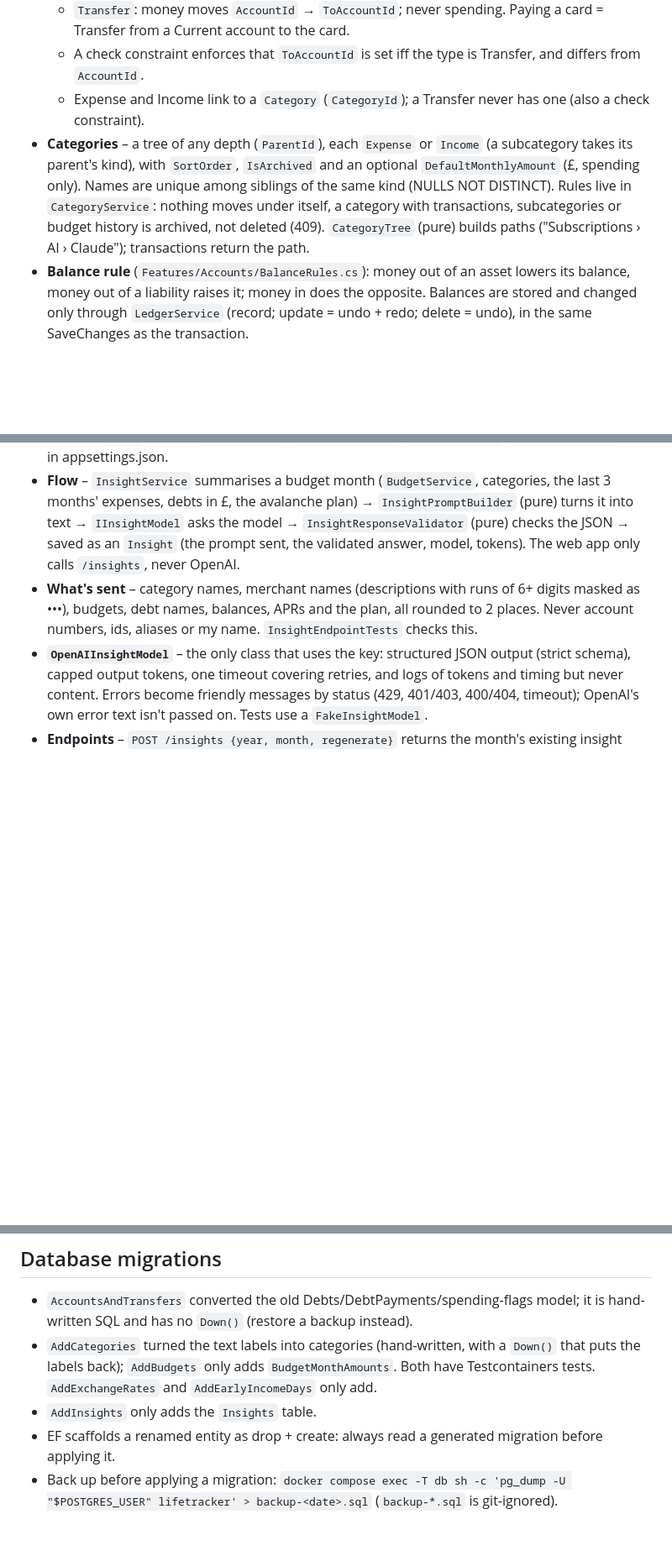
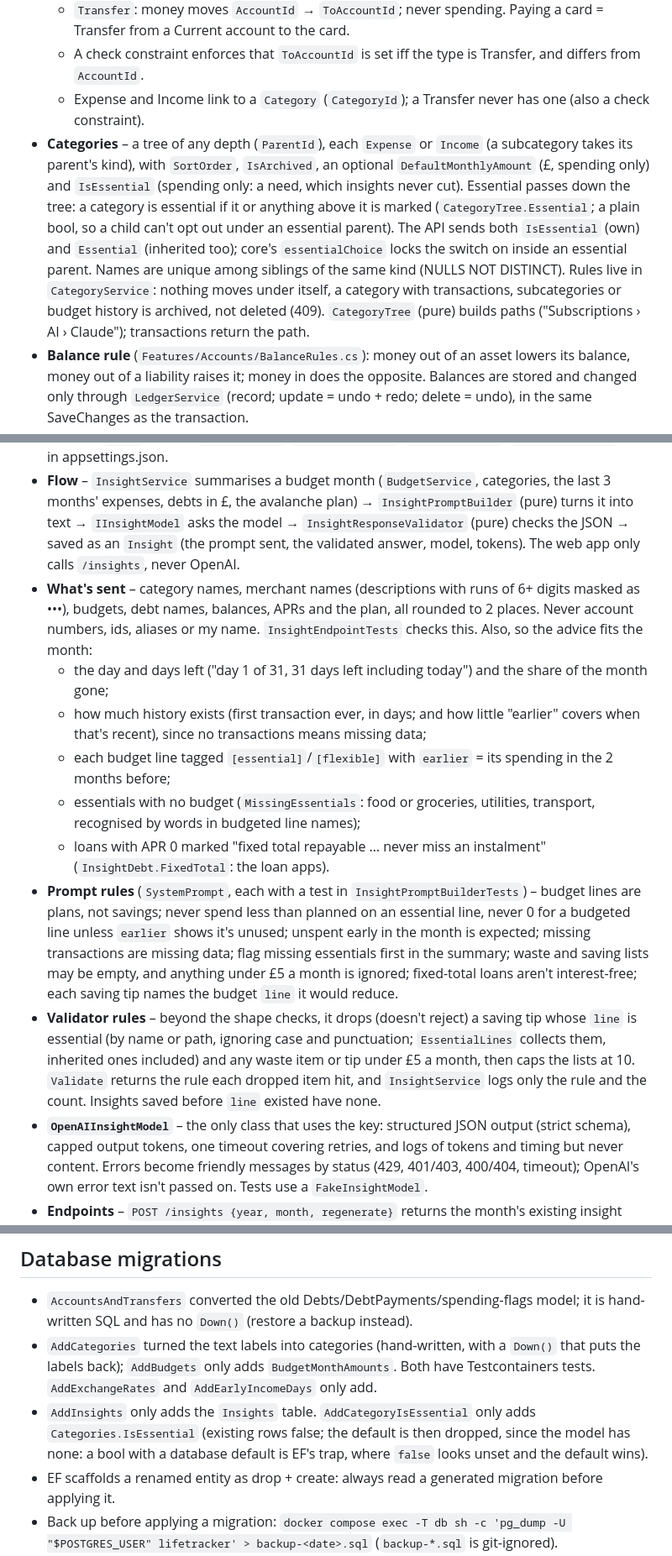
Before and after one commit to gibatekpro/life-tracker, a Markdown page: CLAUDE.md, 3 parts joined by grey strips. Shown at 84% size. Rendered like a GitHub page; blank space fills up the shorter version.

Commit message:
Document essential categories and the insight rules
Co-Authored-By: Claude Opus 5.5 <noreply@anthropic.com>

```diff
--- a/CLAUDE.md
+++ b/CLAUDE.md
@@ -22,7 +22,7 @@ A personal life-tracking app: spending, debt payoff, habits and personal growth.
   - `Transfer`: money moves `AccountId` → `ToAccountId`; never spending. Paying a card = Transfer from a Current account to the card.
   - A check constraint enforces that `ToAccountId` is set iff the type is Transfer, and differs from `AccountId`.
   - Expense and Income link to a `Category` (`CategoryId`); a Transfer never has one (also a check constraint).
-- **Categories** – a tree of any depth (`ParentId`), each `Expense` or `Income` (a subcategory takes its parent's kind), with `SortOrder`, `IsArchived` and an optional `DefaultMonthlyAmount` (£, spending only). Names are unique among siblings of the same kind (NULLS NOT DISTINCT). Rules live in `CategoryService`: nothing moves under itself, a category with transactions, subcategories or budget history is archived, not deleted (409). `CategoryTree` (pure) builds paths ("Subscriptions › AI › Claude"); transactions return the path.
+- **Categories** – a tree of any depth (`ParentId`), each `Expense` or `Income` (a subcategory takes its parent's kind), with `SortOrder`, `IsArchived`, an optional `DefaultMonthlyAmount` (£, spending only) and `IsEssential` (spending only: a need, which insights never cut). Essential passes down the tree: a category is essential if it or anything above it is marked (`CategoryTree.Essential`; a plain bool, so a child can't opt out under an essential parent). The API sends both `IsEssential` (own) and `Essential` (inherited too); core's `essentialChoice` locks the switch on inside an essential parent. Names are unique among siblings of the same kind (NULLS NOT DISTINCT). Rules live in `CategoryService`: nothing moves under itself, a category with transactions, subcategories or budget history is archived, not deleted (409). `CategoryTree` (pure) builds paths ("Subscriptions › AI › Claude"); transactions return the path.
 - **Balance rule** (`Features/Accounts/BalanceRules.cs`): money out of an asset lowers its balance, money out of a liability raises it; money in does the opposite. Balances are stored and changed only through `LedgerService` (record; update = undo + redo; delete = undo), in the same SaveChanges as the transaction.
 - **Currencies** – each account has a `Currency` (supported: GBP, NGN, EUR, USD) and its balance is in that currency. A transfer between currencies stores what was sent (`Amount`) and what arrived (`ToAmount`). Every transaction stores `GbpAmount` for £ totals: exact when one side is GBP, a typed-in value, or converted at the currency → GBP rate. Stored `GbpAmount` never changes when a rate does.
 - **Exchange rates** – `ExchangeRate` holds my own rate per direction (units of To per 1 From; GBP→NGN and NGN→GBP can differ). `RateResolver` (pure) picks: my rate for that direction → the inverse of my other direction → my latest transfer's rate (on or before a date) → none; `Settings.UseTransferRates` puts the transfer first. `ExchangeRateService.GetAsync/ToPoundsAsync` is the only place amounts become £. NGN→GBP values naira spending, naira debts and the avalanche; GBP→NGN pre-fills a transfer's received amount. No rate feed.
@@ -37,7 +37,14 @@ A personal life-tracking app: spending, debt payoff, habits and personal growth.
 ## AI insights (`Features/Insights`)
 - **Key** – OpenAI's API key lives only in the API, in user secrets as `OpenAI:ApiKey` (`cd api && dotnet user-secrets set "OpenAI:ApiKey" "<key>"`), read through `OpenAIOptions` (Options pattern). It must never reach the web app, logs, the database, git or error messages. Without it, `POST /insights` returns 503 "OpenAI key not configured" and nothing else is affected. The other settings (`Model`, default `gpt-5.4-mini`; `MaxOutputTokens`; `TimeoutSeconds`; `ReasoningEffort`) are in appsettings.json.
 - **Flow** – `InsightService` summarises a budget month (`BudgetService`, categories, the last 3 months' expenses, debts in £, the avalanche plan) → `InsightPromptBuilder` (pure) turns it into text → `IInsightModel` asks the model → `InsightResponseValidator` (pure) checks the JSON → saved as an `Insight` (the prompt sent, the validated answer, model, tokens). The web app only calls `/insights`, never OpenAI.
-- **What's sent** – category names, merchant names (descriptions with runs of 6+ digits masked as •••), budgets, debt names, balances, APRs and the plan, all rounded to 2 places. Never account numbers, ids, aliases or my name. `InsightEndpointTests` checks this.
+- **What's sent** – category names, merchant names (descriptions with runs of 6+ digits masked as •••), budgets, debt names, balances, APRs and the plan, all rounded to 2 places. Never account numbers, ids, aliases or my name. `InsightEndpointTests` checks this. Also, so the advice fits the month:
+  - the day and days left ("day 1 of 31, 31 days left including today") and the share of the month gone;
+  - how much history exists (first transaction ever, in days; and how little "earlier" covers when that's recent), since no transactions means missing data;
+  - each budget line tagged `[essential]`/`[flexible]` with `earlier` = its spending in the 2 months before;
+  - essentials with no budget (`MissingEssentials`: food or groceries, utilities, transport, recognised by words in budgeted line names);
+  - loans with APR 0 marked "fixed total repayable … never miss an instalment" (`InsightDebt.FixedTotal`: the loan apps).
+- **Prompt rules** (`SystemPrompt`, each with a test in `InsightPromptBuilderTests`) – budget lines are plans, not savings; never spend less than planned on an essential line, never 0 for a budgeted line unless `earlier` shows it's unused; unspent early in the month is expected; missing transactions are missing data; flag missing essentials first in the summary; waste and saving lists may be empty, and anything under £5 a month is ignored; fixed-total loans aren't interest-free; each saving tip names the budget `line` it would reduce.
+- **Validator rules** – beyond the shape checks, it drops (doesn't reject) a saving tip whose `line` is essential (by name or path, ignoring case and punctuation; `EssentialLines` collects them, inherited ones included) and any waste item or tip under £5 a month, then caps the lists at 10. `Validate` returns the rule each dropped item hit, and `InsightService` logs only the rule and the count. Insights saved before `line` existed have none.
 - **`OpenAIInsightModel`** – the only class that uses the key: structured JSON output (strict schema), capped output tokens, one timeout covering retries, and logs of tokens and timing but never content. Errors become friendly messages by status (429, 401/403, 400/404, timeout); OpenAI's own error text isn't passed on. Tests use a `FakeInsightModel`.
 - **Endpoints** – `POST /insights {year, month, regenerate}` returns the month's existing insight (200) unless `regenerate` is set, otherwise asks the model (201); `GET /insights`, `GET/DELETE /insights/{id}`.
 
@@ -84,7 +91,7 @@ The phone does everything the web does; the web is the spec (same data, behaviou
 ## Database migrations
 - `AccountsAndTransfers` converted the old Debts/DebtPayments/spending-flags model; it is hand-written SQL and has no `Down()` (restore a backup instead).
 - `AddCategories` turned the text labels into categories (hand-written, with a `Down()` that puts the labels back); `AddBudgets` only adds `BudgetMonthAmounts`. Both have Testcontainers tests. `AddExchangeRates` and `AddEarlyIncomeDays` only add.
-- `AddInsights` only adds the `Insights` table.
+- `AddInsights` only adds the `Insights` table. `AddCategoryIsEssential` only adds `Categories.IsEssential` (existing rows false; the default is then dropped, since the model has none: a bool with a database default is EF's trap, where `false` looks unset and the default wins).
 - EF scaffolds a renamed entity as drop + create: always read a generated migration before applying it.
 - Back up before applying a migration: `docker compose exec -T db sh -c 'pg_dump -U "$POSTGRES_USER" lifetracker' > backup-<date>.sql` (`backup-*.sql` is git-ignored).
 
```
